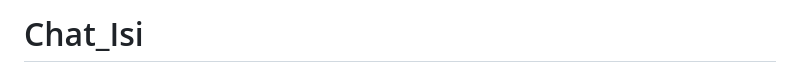
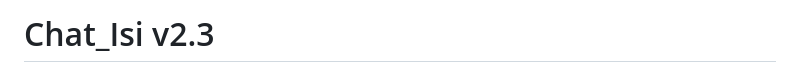
Before and after one commit to IncubusFFA/Chat_Isi, a Markdown page: README.md, the part around the change. GitHub-like rendering.

```diff
--- a/README.md
+++ b/README.md
@@ -1,4 +1,4 @@
-# Chat_Isi
+# Chat_Isi v2.3
 
 ![Screenshot](./Screenshot.png)
 
```
